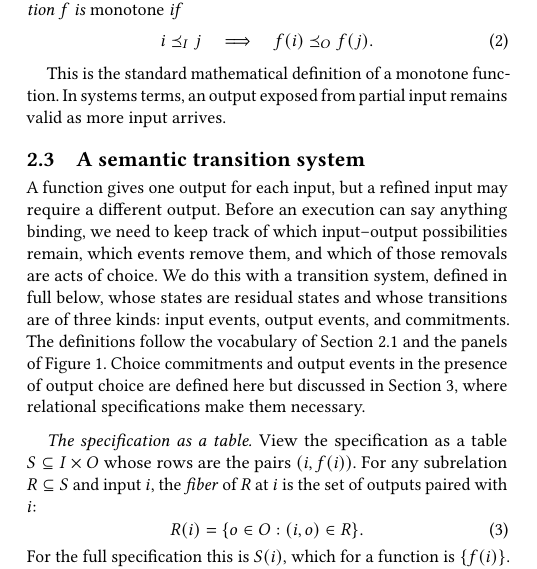
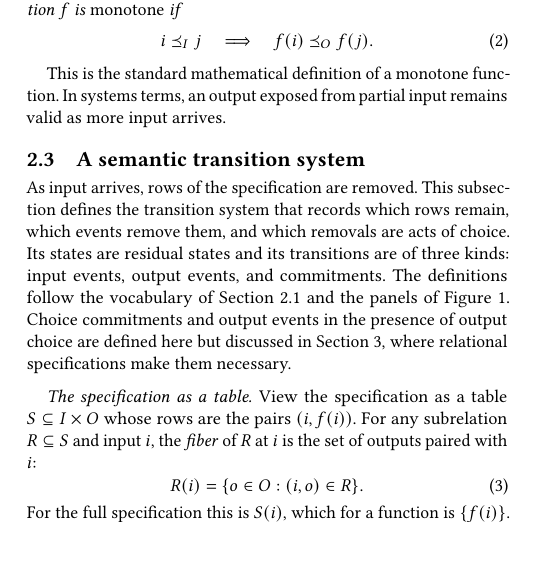
Before and after one commit to jhellerstein/coord-criterion, a LaTeX document (main.tex): part of one column of page 4 of 20, cut so that both start at the same text, the shorter picture padded with empty space. Compiled offline with pdfLaTeX.

Commit message:
2.3 opening: plain statement of what the subsection defines

```diff
--- a/main.tex
+++ b/main.tex
@@ -610,13 +610,11 @@ arrives.
 \subsection{A semantic transition system}
 \label{sec:determination}
 
-A function gives one output for each input, but a refined input may require a
-different output.  Before an execution can say anything binding, we need to
-keep track of which input--output possibilities remain, which events remove
-them, and which of those removals are acts of choice.  We do this with a
-transition system, defined in full below, whose states are residual states and
-whose transitions are of three kinds: input events, output events, and
-commitments.  The definitions follow the vocabulary of
+As input arrives, rows of the specification are removed.  This subsection
+defines the transition system that records which rows remain, which events
+remove them, and which removals are acts of choice.  Its states are residual
+states and its transitions are of three kinds: input events, output events,
+and commitments.  The definitions follow the vocabulary of
 Section~\ref{sec:election-story} and the panels of
 Figure~\ref{fig:election-frames}.  Choice commitments and output events in the
 presence of output choice are defined here but discussed in
```
